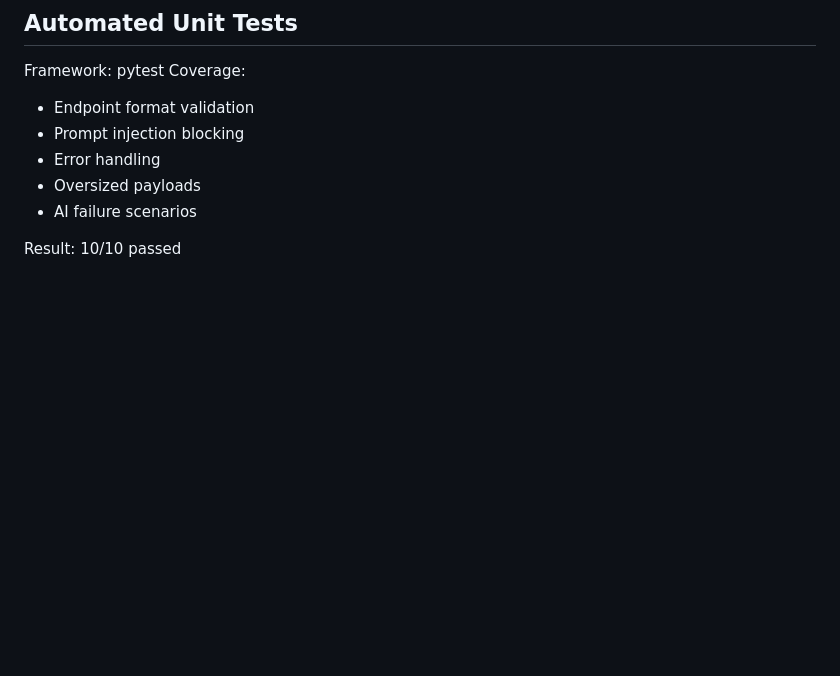
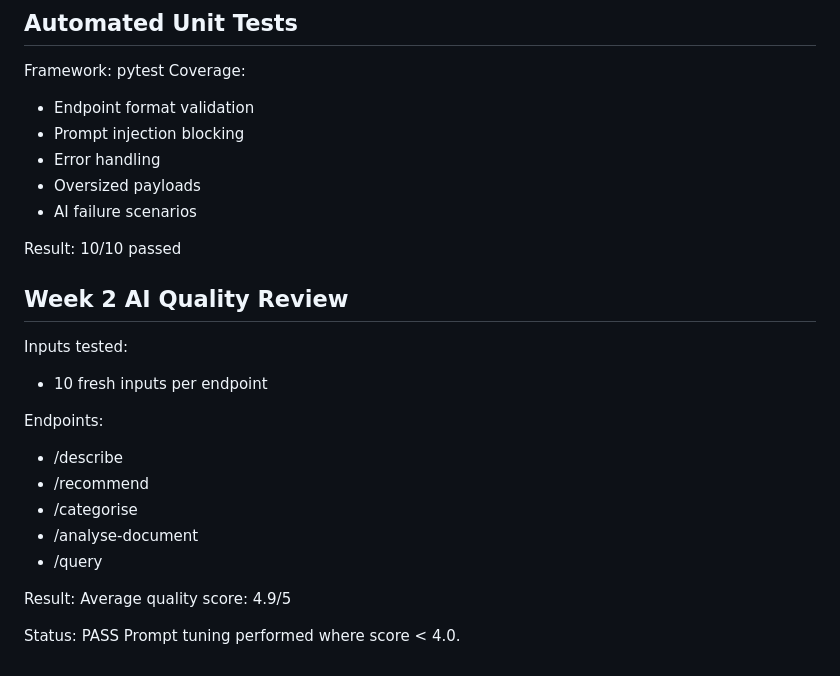
Before and after one commit to tecsxpert/security-controls-assessment, a Markdown page: ai-service/SECURITY.md, the part around the change. Rendered like a GitHub page; blank space fills up the shorter version.

Commit message:
add AI review status

```diff
--- a/ai-service/SECURITY.md
+++ b/ai-service/SECURITY.md
@@ -313,3 +313,23 @@ Coverage:
 
 Result:
 10/10 passed
+
+## Week 2 AI Quality Review
+
+Inputs tested:
+- 10 fresh inputs per endpoint
+
+Endpoints:
+
+- /describe
+- /recommend
+- /categorise
+- /analyse-document
+- /query
+
+Result:
+Average quality score: 4.9/5
+
+Status:
+PASS
+Prompt tuning performed where score < 4.0.
```
